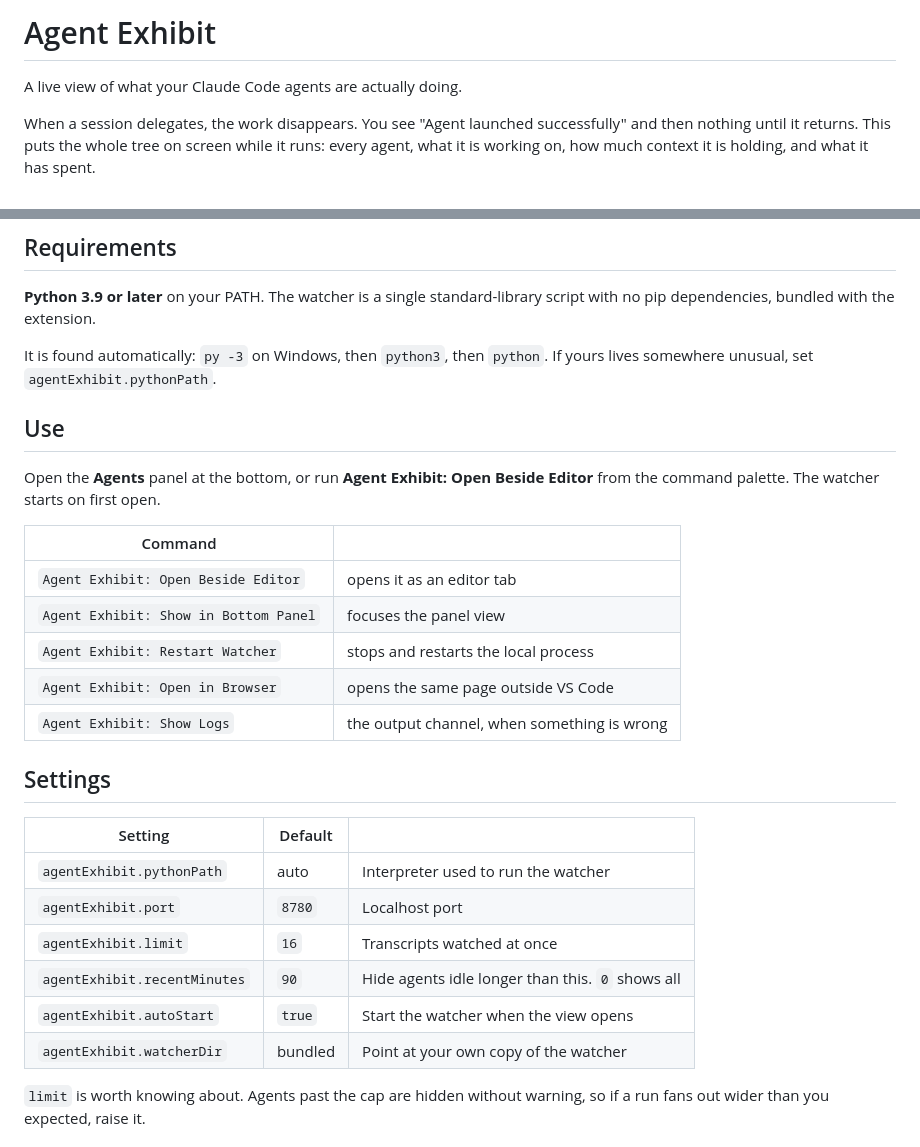
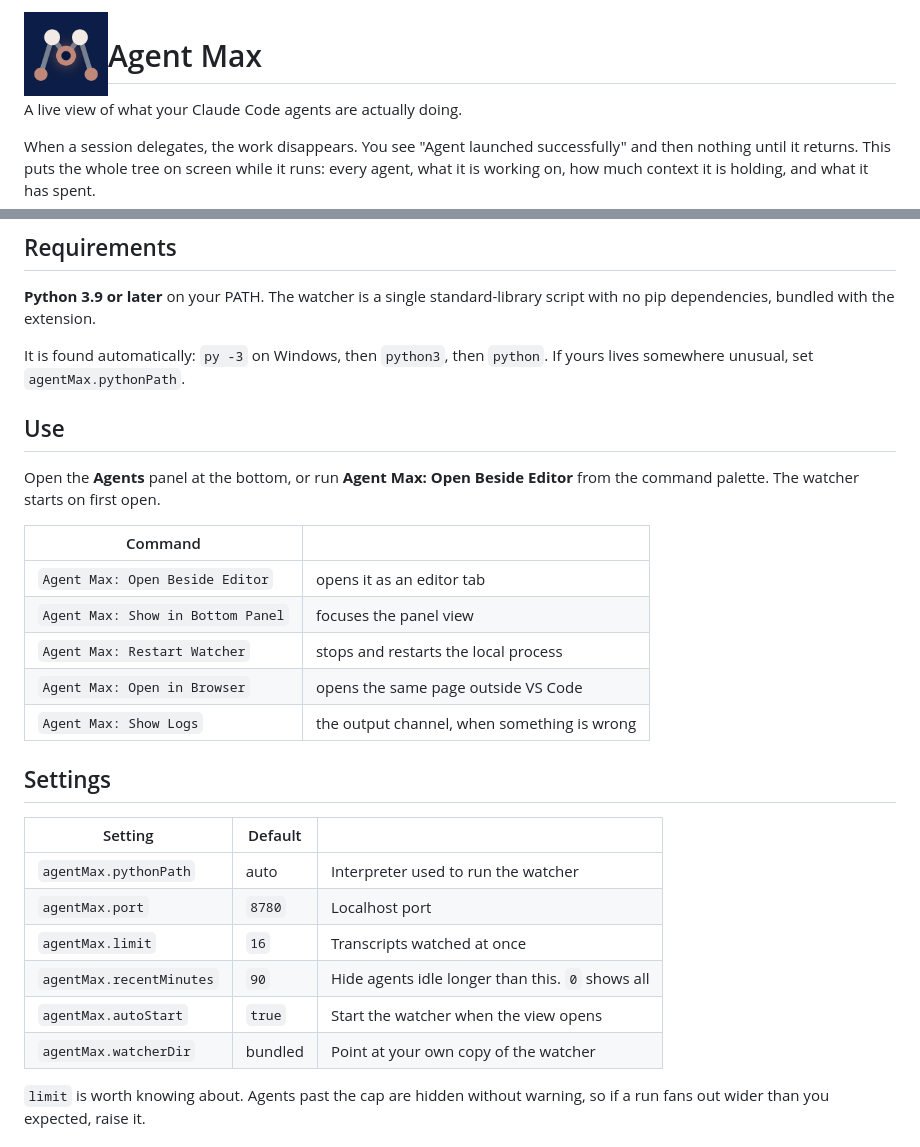
Before and after one commit to davidalmeida90/agent-max, a Markdown page: README.md, 2 parts joined by grey strips. GitHub-like rendering; pictures changed too: docs/logo.png (added).

Commit message:
Rename to Agent Max
New identifier, display name, command ids and configuration keys. New mark:
an agent tree drawn as an M, with the root as the live node, matching the
activity bar glyph.

```diff
--- a/README.md
+++ b/README.md
@@ -1,4 +1,6 @@
-# Agent Exhibit
+<img src="docs/logo.png" alt="" width="84" align="left" hspace="14" vspace="4">
+
+# Agent Max
 
 A live view of what your Claude Code agents are actually doing.
 
@@ -69,31 +71,31 @@ number in the output back to the call that produced it.
 script with no pip dependencies, bundled with the extension.
 
 It is found automatically: `py -3` on Windows, then `python3`, then `python`.
-If yours lives somewhere unusual, set `agentExhibit.pythonPath`.
+If yours lives somewhere unusual, set `agentMax.pythonPath`.
 
 ## Use
 
-Open the **Agents** panel at the bottom, or run **Agent Exhibit: Open Beside
+Open the **Agents** panel at the bottom, or run **Agent Max: Open Beside
 Editor** from the command palette. The watcher starts on first open.
 
 | Command | |
 |---|---|
-| `Agent Exhibit: Open Beside Editor` | opens it as an editor tab |
-| `Agent Exhibit: Show in Bottom Panel` | focuses the panel view |
-| `Agent Exhibit: Restart Watcher` | stops and restarts the local process |
-| `Agent Exhibit: Open in Browser` | opens the same page outside VS Code |
-| `Agent Exhibit: Show Logs` | the output channel, when something is wrong |
+| `Agent Max: Open Beside Editor` | opens it as an editor tab |
+| `Agent Max: Show in Bottom Panel` | focuses the panel view |
+| `Agent Max: Restart Watcher` | stops and restarts the local process |
+| `Agent Max: Open in Browser` | opens the same page outside VS Code |
+| `Agent Max: Show Logs` | the output channel, when something is wrong |
 
 ## Settings
 
 | Setting | Default | |
 |---|---|---|
-| `agentExhibit.pythonPath` | auto | Interpreter used to run the watcher |
-| `agentExhibit.port` | `8780` | Localhost port |
-| `agentExhibit.limit` | `16` | Transcripts watched at once |
-| `agentExhibit.recentMinutes` | `90` | Hide agents idle longer than this. `0` shows all |
-| `agentExhibit.autoStart` | `true` | Start the watcher when the view opens |
-| `agentExhibit.watcherDir` | bundled | Point at your own copy of the watcher |
+| `agentMax.pythonPath` | auto | Interpreter used to run the watcher |
+| `agentMax.port` | `8780` | Localhost port |
+| `agentMax.limit` | `16` | Transcripts watched at once |
+| `agentMax.recentMinutes` | `90` | Hide agents idle longer than this. `0` shows all |
+| `agentMax.autoStart` | `true` | Start the watcher when the view opens |
+| `agentMax.watcherDir` | bundled | Point at your own copy of the watcher |
 
 `limit` is worth knowing about. Agents past the cap are hidden without warning,
 so if a run fans out wider than you expected, raise it.
```
Also changed, not shown: resources/icon.png, 3 other files.
